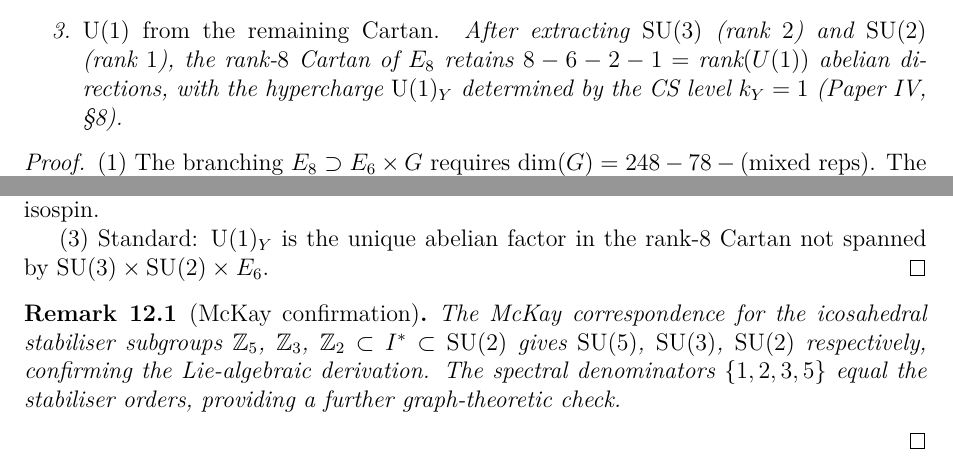
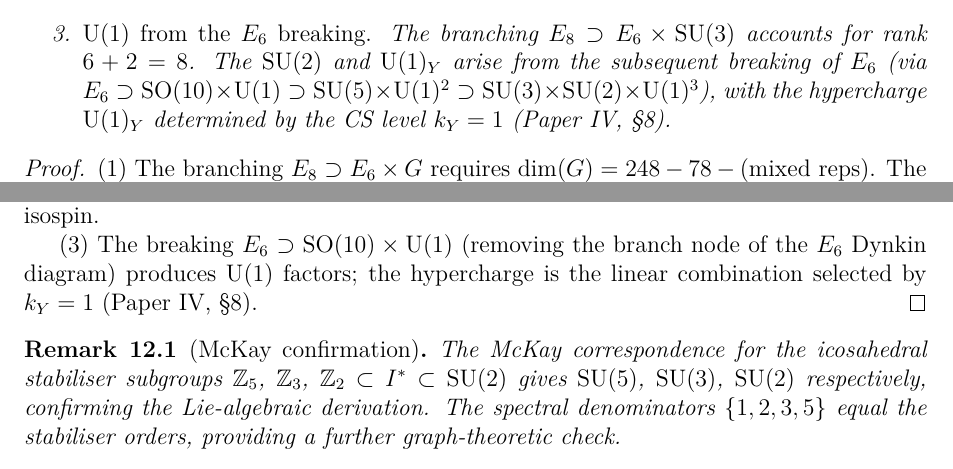
Before and after one commit to speagleg/polar-planetary-polygons, a LaTeX paper (latex/paper-5-s3-framework/main.tex): two parts of page 8 of 10, joined at a grey line, cut at the place of the change. Compiled offline with pdfLaTeX.

Commit message:
fix: rank accounting error in gauge group derivation (8-6-2-1=-1)
The U(1) derivation incorrectly subtracted ranks at a single level:
"8 - 6 - 2 - 1 = rank(U(1))" gives -1, not 1.

CORRECTED: E₈ ⊃ E₆ × SU(3) accounts for rank 6+2=8.
SU(2) and U(1)_Y arise from the SUBSEQUENT breaking of E₆
(via E₆ ⊃ SO(10) × U(1) ⊃ ... ⊃ SU(3)×SU(2)×U(1)³),
not from subtracting more rank from E₈.

Co-Authored-By: Claude Opus 4.6 (1M context) <noreply@anthropic.com>

```diff
--- a/latex/paper-5-s3-framework/main.tex
+++ b/latex/paper-5-s3-framework/main.tex
@@ -518,10 +518,13 @@ is derived from the $E_8$ mark distribution by two independent routes:
   (Theorem~I-\ref{I-thm:three-gen}) yields three doublets---the
   defining structure of $\mathrm{SU}(2)_L$ with three generations.
 
-\item \emph{$\mathrm{U}(1)$ from the remaining Cartan.}
-  After extracting $\mathrm{SU}(3)$ (rank~$2$) and $\mathrm{SU}(2)$ (rank~$1$),
-  the rank-$8$ Cartan of~$E_8$ retains $8 - 6 - 2 - 1 = \text{rank}(U(1))$
-  abelian directions, with the hypercharge $\mathrm{U}(1)_Y$ determined by
+\item \emph{$\mathrm{U}(1)$ from the $E_6$ breaking.}
+  The branching $E_8 \supset E_6 \times \mathrm{SU}(3)$ accounts for
+  rank $6 + 2 = 8$.  The $\mathrm{SU}(2)$ and $\mathrm{U}(1)_Y$ arise
+  from the subsequent breaking of~$E_6$ (via $E_6 \supset \mathrm{SO}(10) \times \mathrm{U}(1)
+  \supset \mathrm{SU}(5) \times \mathrm{U}(1)^2 \supset
+  \mathrm{SU}(3) \times \mathrm{SU}(2) \times \mathrm{U}(1)^3$),
+  with the hypercharge $\mathrm{U}(1)_Y$ determined by
   the CS level $k_Y = 1$ (Paper~IV, \S8).
 \end{enumerate}
 \end{theorem}
@@ -540,9 +543,10 @@ $(-1,-1,0,+1,+1,0,-1,-1,0)$ at $\mu = 1$ groups nodes into
 three doublets with alternating sign, the characteristic structure
 of $\mathrm{SU}(2)$ weak isospin.
 
-(3)~Standard: $\mathrm{U}(1)_Y$ is the unique abelian factor in
-the rank-$8$ Cartan not spanned by $\mathrm{SU}(3) \times \mathrm{SU}(2)
-\times E_6$.
+(3)~The breaking $E_6 \supset \mathrm{SO}(10) \times \mathrm{U}(1)$
+(removing the branch node of the $E_6$ Dynkin diagram)
+produces $\mathrm{U}(1)$ factors; the hypercharge is the linear
+combination selected by $k_Y = 1$ (Paper~IV, \S8).
 \end{proof}
 
 \begin{remark}[McKay confirmation]
```
